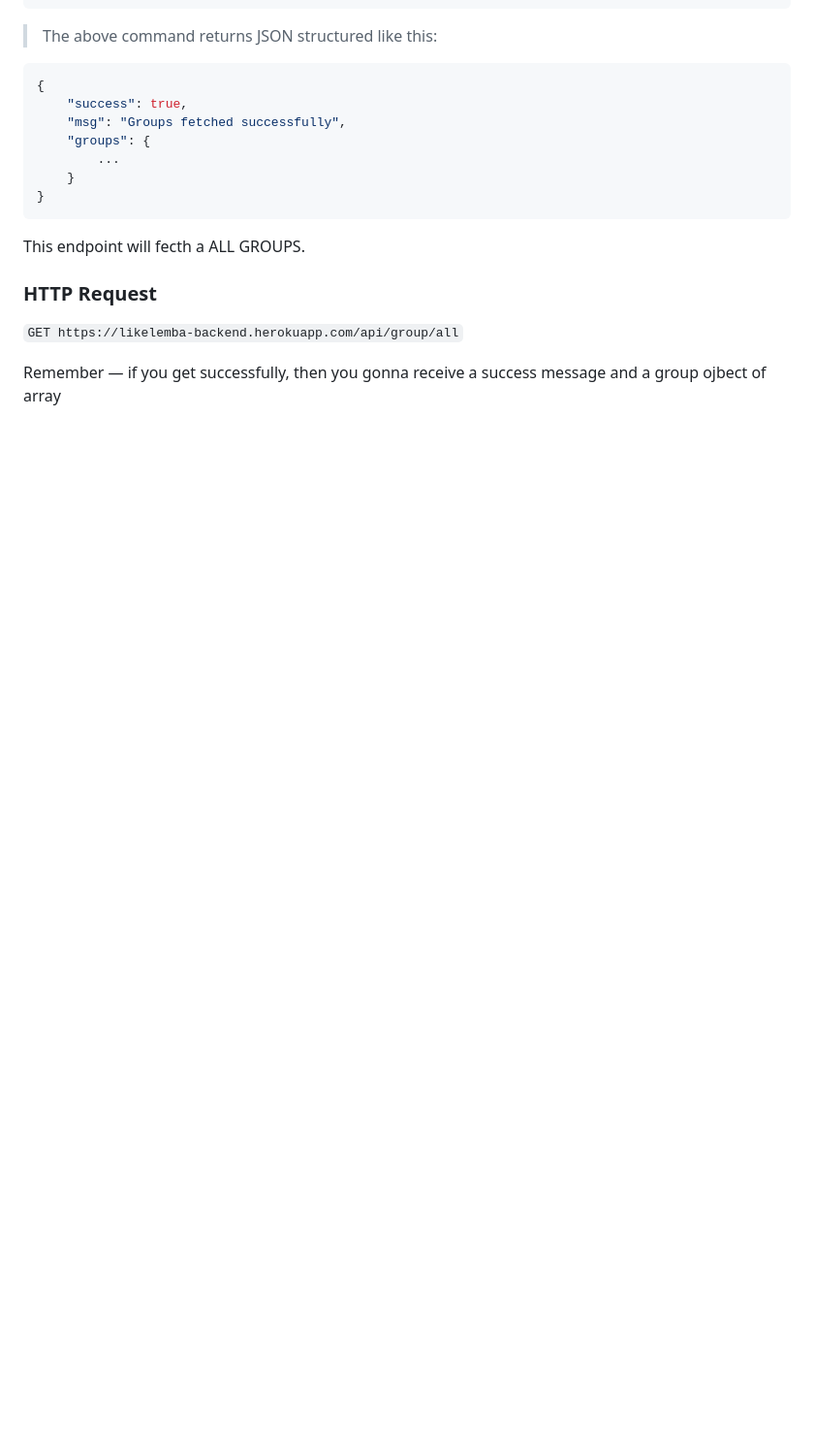
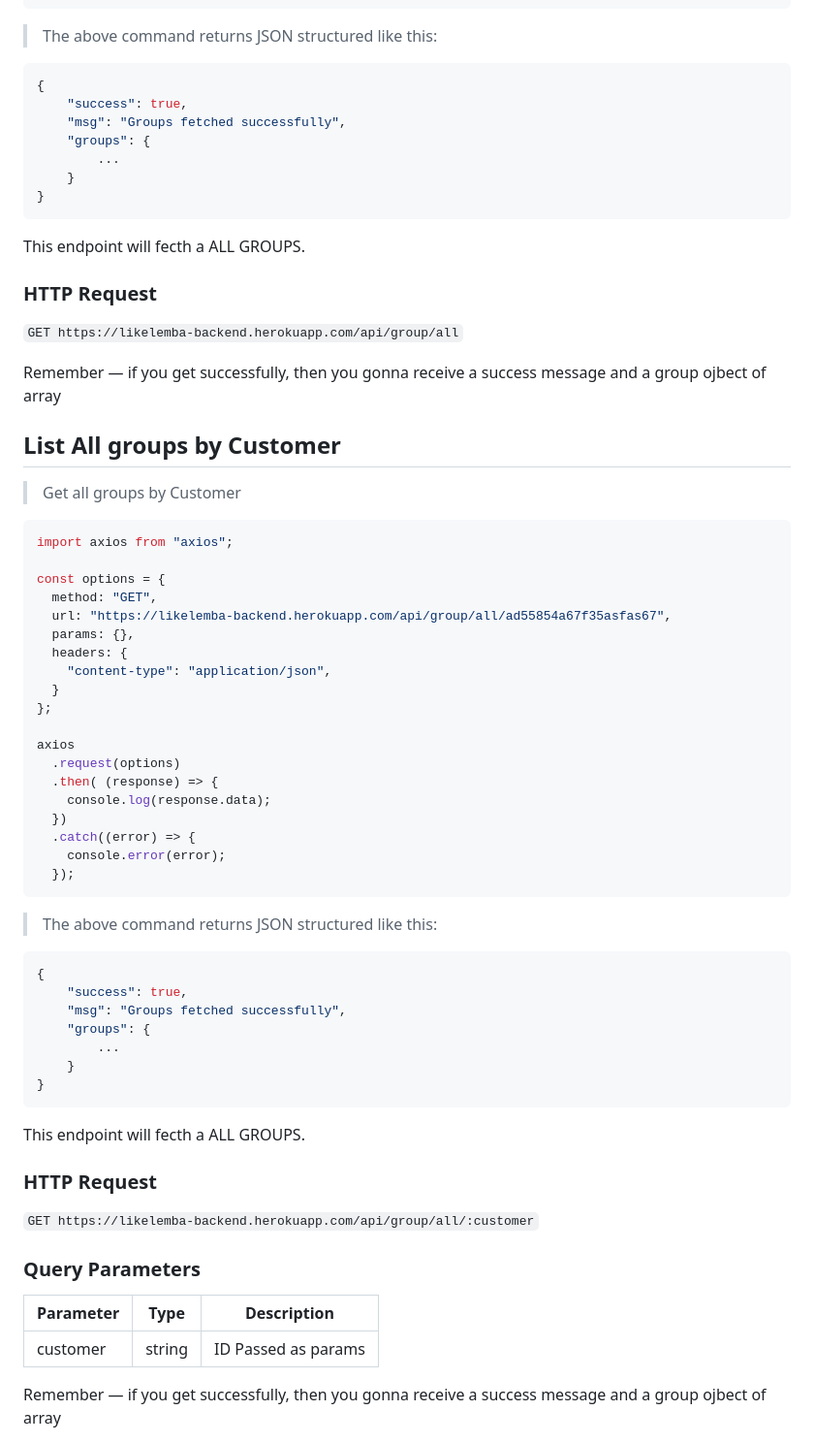
Before and after one commit to guillainbisimwa/likelemba-doc, a Markdown page: source/includes/main.md, the part around one of its changes. Shown at 97% size. GitHub-like rendering; blank space fills up the shorter version.

Commit message:
List  group by Customer

````diff
--- a/source/includes/main.md
+++ b/source/includes/main.md
@@ -387,3 +386,59 @@ This endpoint will fecth a ALL GROUPS.
 <aside class="success">
 Remember — if you get successfully, then you gonna receive a success message and a group ojbect of array
 </aside>
+
+
+## List All groups by Customer
+
+> Get all groups by Customer
+
+
+```javascript
+import axios from "axios";
+
+const options = {
+  method: "GET",
+  url: "https://likelemba-backend.herokuapp.com/api/group/all/ad55854a67f35asfas67",
+  params: {},
+  headers: {
+    "content-type": "application/json",
+  }
+};
+
+axios
+  .request(options)
+  .then( (response) => {
+    console.log(response.data);
+  })
+  .catch((error) => {
+    console.error(error);
+  });
+```
+
+> The above command returns JSON structured like this:
+
+```json
+{
+    "success": true,
+    "msg": "Groups fetched successfully",
+    "groups": {
+        ...
+    }
+}
+```
+
+This endpoint will fecth a ALL GROUPS.
+
+### HTTP Request
+
+`GET https://likelemba-backend.herokuapp.com/api/group/all/:customer`
+
+### Query Parameters
+
+| Parameter             | Type   | Description                                         |
+| --------------------- | ------ | --------------------------------------------------- |
+| customer              | string |  ID Passed as params                                |
+
+<aside class="success">
+Remember — if you get successfully, then you gonna receive a success message and a group ojbect of array
+</aside>
````
Also changed, not shown: other parts of source/includes/main.md (+0 -1 lines).
